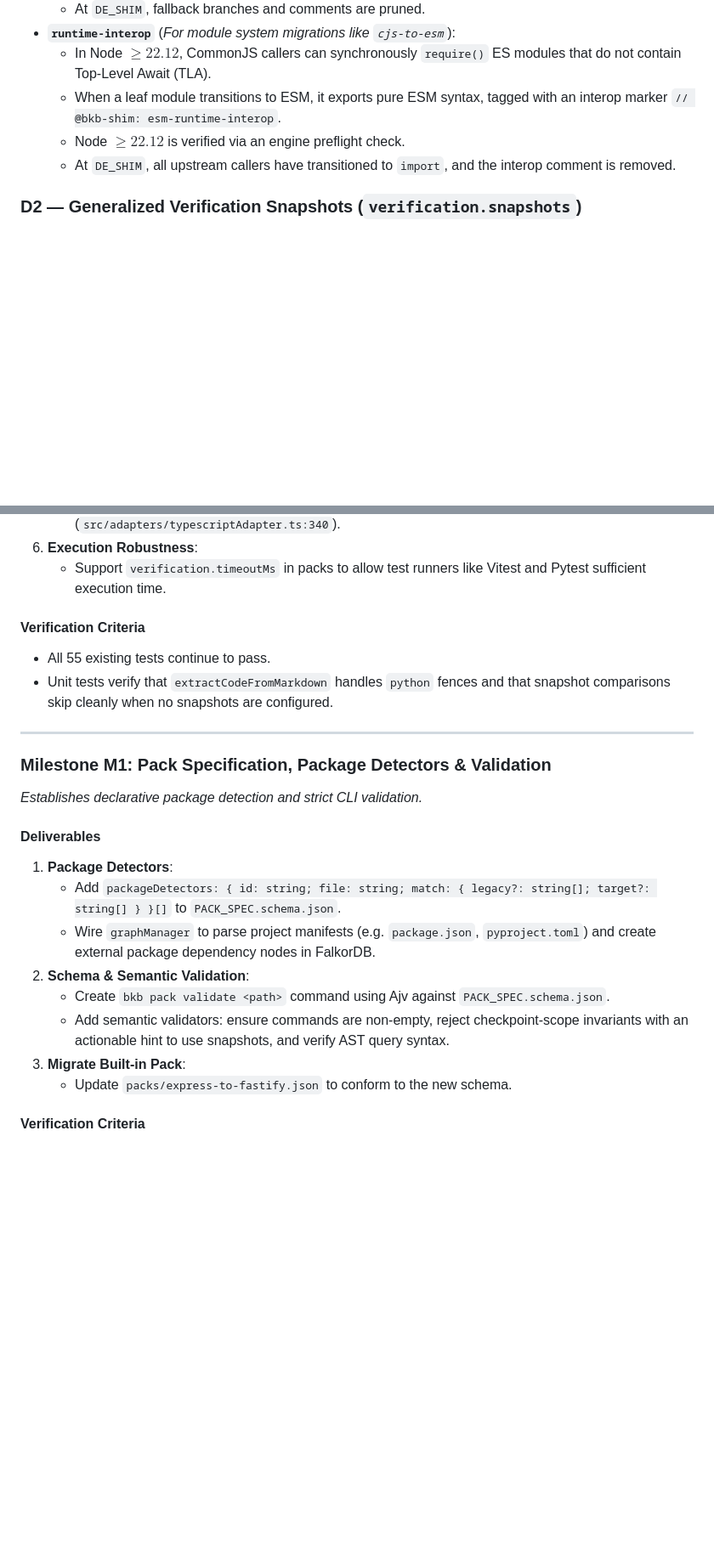
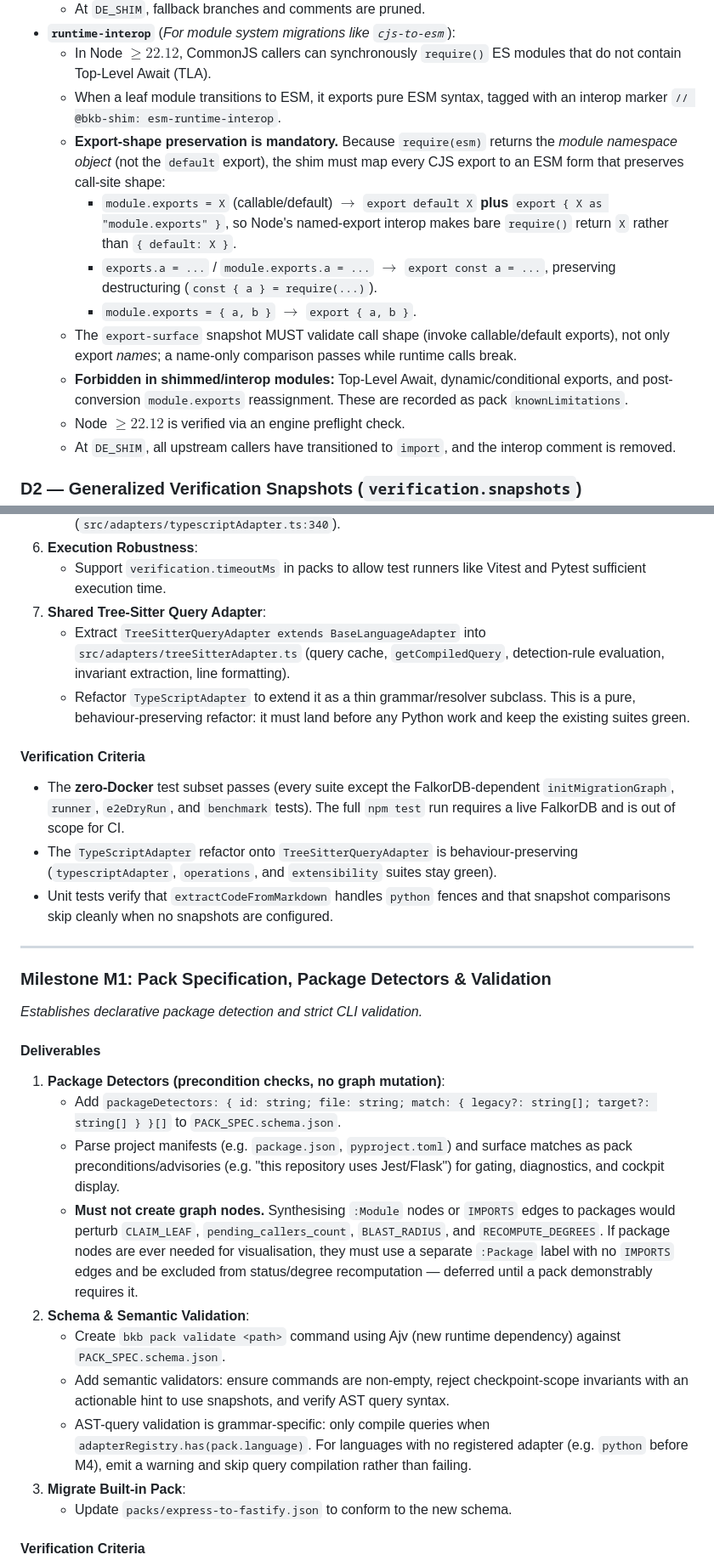
Before and after one commit to saqib40/bagwan-kai-bandey, a Markdown page: docs/implementation-plan.md, 2 parts joined by grey strips. Shown at 85% size. Drawn GitHub-style; blank space fills up the shorter version.

`````diff
--- a/docs/implementation-plan.md
+++ b/docs/implementation-plan.md
@@ -32,6 +32,12 @@ We formalize `shimStrategy` in the pack definition:
 - **`runtime-interop`** (*For module system migrations like `cjs-to-esm`*):
   - In Node $\ge 22.12$, CommonJS callers can synchronously `require()` ES modules that do not contain Top-Level Await (TLA).
   - When a leaf module transitions to ESM, it exports pure ESM syntax, tagged with an interop marker `// @bkb-shim: esm-runtime-interop`.
+  - **Export-shape preservation is mandatory.** Because `require(esm)` returns the *module namespace object* (not the `default` export), the shim must map every CJS export to an ESM form that preserves call-site shape:
+    - `module.exports = X` (callable/default) $\rightarrow$ `export default X` **plus** `export { X as "module.exports" }`, so Node's named-export interop makes bare `require()` return `X` rather than `{ default: X }`.
+    - `exports.a = ...` / `module.exports.a = ...` $\rightarrow$ `export const a = ...`, preserving destructuring (`const { a } = require(...)`).
+    - `module.exports = { a, b }` $\rightarrow$ `export { a, b }`.
+  - The `export-surface` snapshot MUST validate call shape (invoke callable/default exports), not only export *names*; a name-only comparison passes while runtime calls break.
+  - **Forbidden in shimmed/interop modules:** Top-Level Await, dynamic/conditional exports, and post-conversion `module.exports` reassignment. These are recorded as pack `knownLimitations`.
   - Node $\ge 22.12$ is verified via an engine preflight check.
   - At `DE_SHIM`, all upstream callers have transitioned to `import`, and the interop comment is removed.
 
@@ -114,9 +120,13 @@ flowchart TD
    - Add `.cjs` and `.mjs` to `TypeScriptAdapter` resolution extensions (`src/adapters/typescriptAdapter.ts:340`).
 6. **Execution Robustness**:
    - Support `verification.timeoutMs` in packs to allow test runners like Vitest and Pytest sufficient execution time.
+7. **Shared Tree-Sitter Query Adapter**:
+   - Extract `TreeSitterQueryAdapter extends BaseLanguageAdapter` into `src/adapters/treeSitterAdapter.ts` (query cache, `getCompiledQuery`, detection-rule evaluation, invariant extraction, line formatting).
+   - Refactor `TypeScriptAdapter` to extend it as a thin grammar/resolver subclass. This is a pure, behaviour-preserving refactor: it must land before any Python work and keep the existing suites green.
 
 #### Verification Criteria
-- All 55 existing tests continue to pass.
+- The **zero-Docker** test subset passes (every suite except the FalkorDB-dependent `initMigrationGraph`, `runner`, `e2eDryRun`, and `benchmark` tests). The full `npm test` run requires a live FalkorDB and is out of scope for CI.
+- The `TypeScriptAdapter` refactor onto `TreeSitterQueryAdapter` is behaviour-preserving (`typescriptAdapter`, `operations`, and `extensibility` suites stay green).
 - Unit tests verify that `extractCodeFromMarkdown` handles ````python```` fences and that snapshot comparisons skip cleanly when no snapshots are configured.
 
 ---
@@ -125,12 +135,14 @@ flowchart TD
 *Establishes declarative package detection and strict CLI validation.*
 
 #### Deliverables
-1. **Package Detectors**:
+1. **Package Detectors (precondition checks, no graph mutation)**:
    - Add `packageDetectors: { id: string; file: string; match: { legacy?: string[]; target?: string[] } }[]` to `PACK_SPEC.schema.json`.
-   - Wire `graphManager` to parse project manifests (e.g. `package.json`, `pyproject.toml`) and create external package dependency nodes in FalkorDB.
+   - Parse project manifests (e.g. `package.json`, `pyproject.toml`) and surface matches as pack preconditions/advisories (e.g. "this repository uses Jest/Flask") for gating, diagnostics, and cockpit display.
+   - **Must not create graph nodes.** Synthesising `:Module` nodes or `IMPORTS` edges to packages would perturb `CLAIM_LEAF`, `pending_callers_count`, `BLAST_RADIUS`, and `RECOMPUTE_DEGREES`. If package nodes are ever needed for visualisation, they must use a separate `:Package` label with no `IMPORTS` edges and be excluded from status/degree recomputation — deferred until a pack demonstrably requires it.
 2. **Schema & Semantic Validation**:
-   - Create `bkb pack validate <path>` command using Ajv against `PACK_SPEC.schema.json`.
+   - Create `bkb pack validate <path>` command using Ajv (new runtime dependency) against `PACK_SPEC.schema.json`.
    - Add semantic validators: ensure commands are non-empty, reject checkpoint-scope invariants with an actionable hint to use snapshots, and verify AST query syntax.
+   - AST-query validation is grammar-specific: only compile queries when `adapterRegistry.has(pack.language)`. For languages with no registered adapter (e.g. `python` before M4), emit a warning and skip query compilation rather than failing.
 3. **Migrate Built-in Pack**:
    - Update `packs/express-to-fastify.json` to conform to the new schema.
 
`````
Also changed, not shown: other parts of docs/implementation-plan.md (+26 -11 lines).
